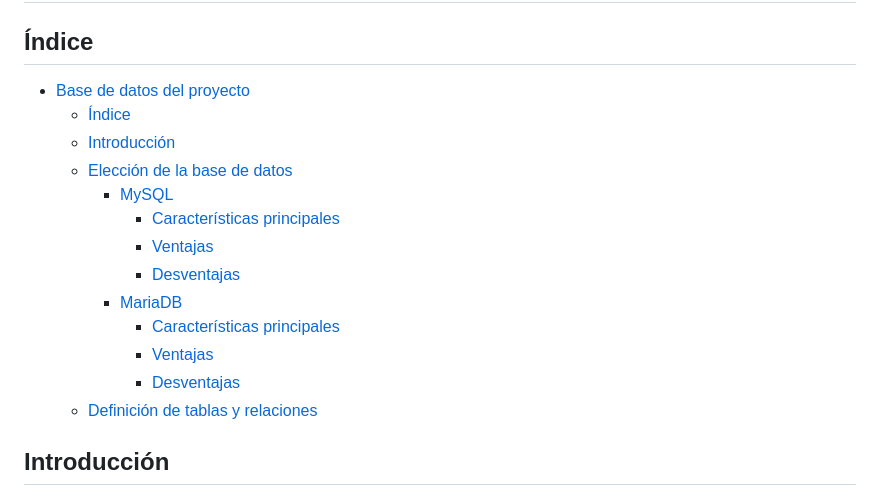
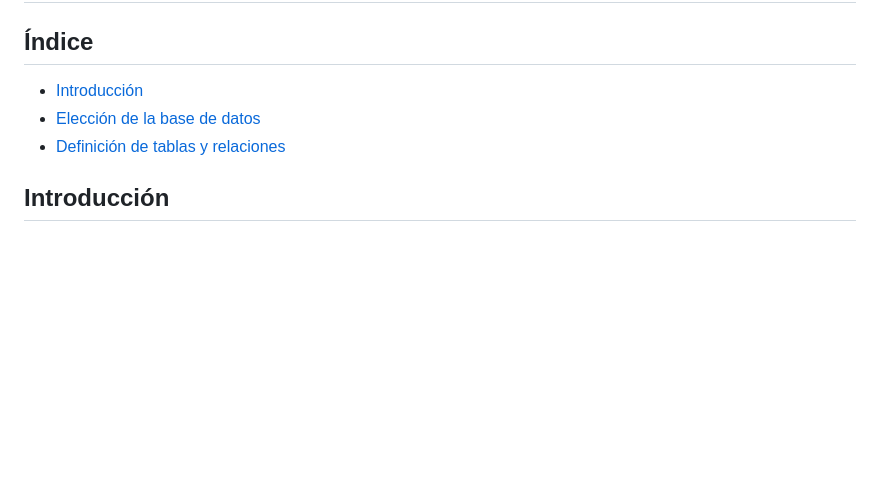
Before and after one commit to AngelOrtizTorres/cms, a Markdown page: base-de-datos.md, the part around the change. Rendered like a GitHub page; blank space fills up the shorter version.

Commit message:
Updating README content

```diff
--- a/base-de-datos.md
+++ b/base-de-datos.md
@@ -1,20 +1,9 @@
 # Base de datos del proyecto
 
 ## Índice
-- [Base de datos del proyecto](#base-de-datos-del-proyecto)
-  - [Índice](#índice)
-  - [Introducción](#introducción)
-  - [Elección de la base de datos](#elección-de-la-base-de-datos)
-    - [MySQL](#mysql)
-      - [Características principales](#características-principales)
-      - [Ventajas](#ventajas)
-      - [Desventajas](#desventajas)
-    - [MariaDB](#mariadb)
-      - [Características principales](#características-principales-1)
-      - [Ventajas](#ventajas-1)
-      - [Desventajas](#desventajas-1)
-  - [Definición de tablas y relaciones](#definición-de-tablas-y-relaciones)
-
+- [Introducción](#introducción)
+- [Elección de la base de datos](#elección-de-la-base-de-datos)
+- [Definición de tablas y relaciones](#definición-de-tablas-y-relaciones)
 ## Introducción
 
 Este documento presenta la comparación y elección de la base de datos para el proyecto. Se evaluarán sus características principales, ventajas y desventajas para determinar cuál es la mejor opción para nuestro proyecto.
```
